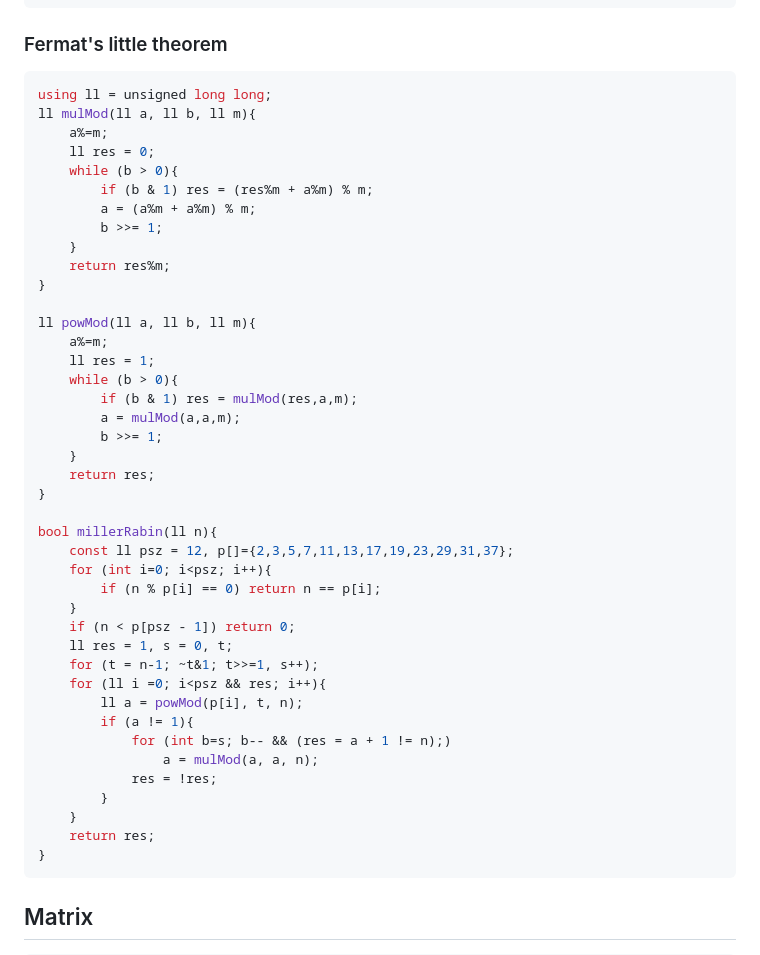
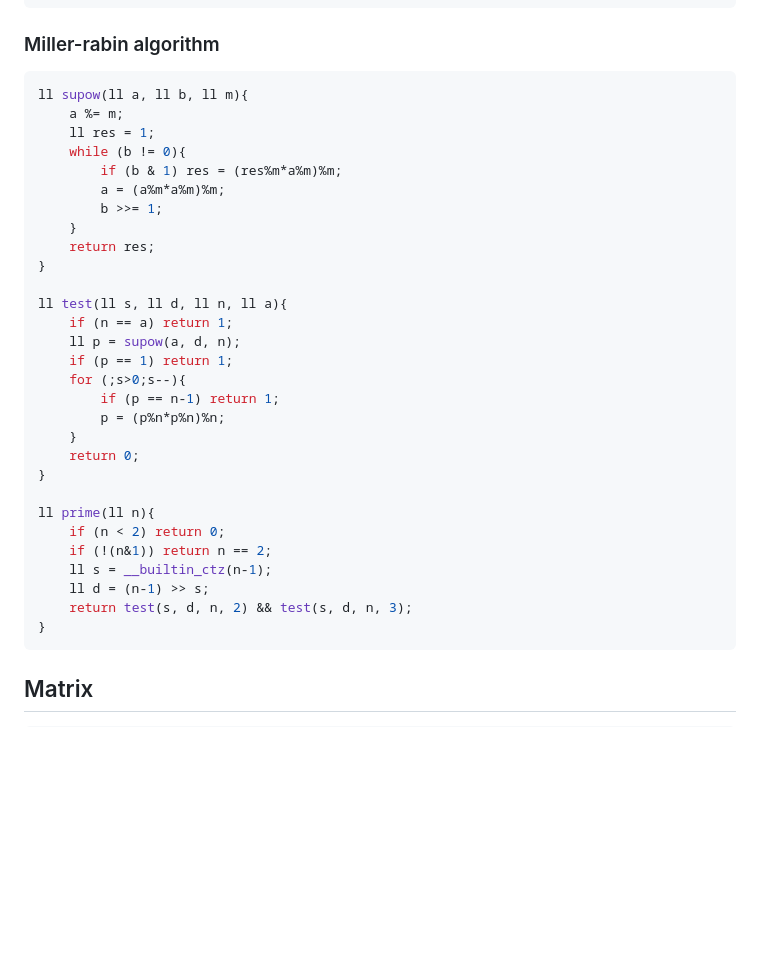
Before and after one commit to threalwinky/cp_notebook, a Markdown page: winky/arithmetic.md, the part around the change. GitHub-like rendering; blank space fills up the shorter version.

````diff
--- a/winky/arithmetic.md
+++ b/winky/arithmetic.md
@@ -154,48 +154,36 @@ vector<int> eratosthenesSieve(int lim){
     return res;
 }
 ```
-### Fermat's little theorem
+### Miller-rabin algorithm
 ```cpp
-using ll = unsigned long long;
-ll mulMod(ll a, ll b, ll m){
-    a%=m;
-    ll res = 0;
-    while (b > 0){
-        if (b & 1) res = (res%m + a%m) % m;
-        a = (a%m + a%m) % m;
-        b >>= 1;
-    }
-    return res%m;
-}
-
-ll powMod(ll a, ll b, ll m){
-    a%=m;
+ll supow(ll a, ll b, ll m){
+    a %= m;
     ll res = 1;
-    while (b > 0){
-        if (b & 1) res = mulMod(res,a,m);
-        a = mulMod(a,a,m);
+    while (b != 0){
+        if (b & 1) res = (res%m*a%m)%m;
+        a = (a%m*a%m)%m;
         b >>= 1;
     }
     return res;
 }
 
-bool millerRabin(ll n){
-    const ll psz = 12, p[]={2,3,5,7,11,13,17,19,23,29,31,37};
-    for (int i=0; i<psz; i++){
-        if (n % p[i] == 0) return n == p[i];
+ll test(ll s, ll d, ll n, ll a){
+    if (n == a) return 1;
+    ll p = supow(a, d, n);
+    if (p == 1) return 1;
+    for (;s>0;s--){
+        if (p == n-1) return 1;
+        p = (p%n*p%n)%n;
     }
-    if (n < p[psz - 1]) return 0;
-    ll res = 1, s = 0, t;
-    for (t = n-1; ~t&1; t>>=1, s++);
-    for (ll i =0; i<psz && res; i++){
-        ll a = powMod(p[i], t, n);
-        if (a != 1){
-            for (int b=s; b-- && (res = a + 1 != n);)
-                a = mulMod(a, a, n);
-            res = !res;
-        }
-    }
-    return res;
+    return 0;
+}
+
+ll prime(ll n){
+    if (n < 2) return 0;
+    if (!(n&1)) return n == 2;
+    ll s = __builtin_ctz(n-1);
+    ll d = (n-1) >> s;
+    return test(s, d, n, 2) && test(s, d, n, 3);
 }
 ```
 
````
